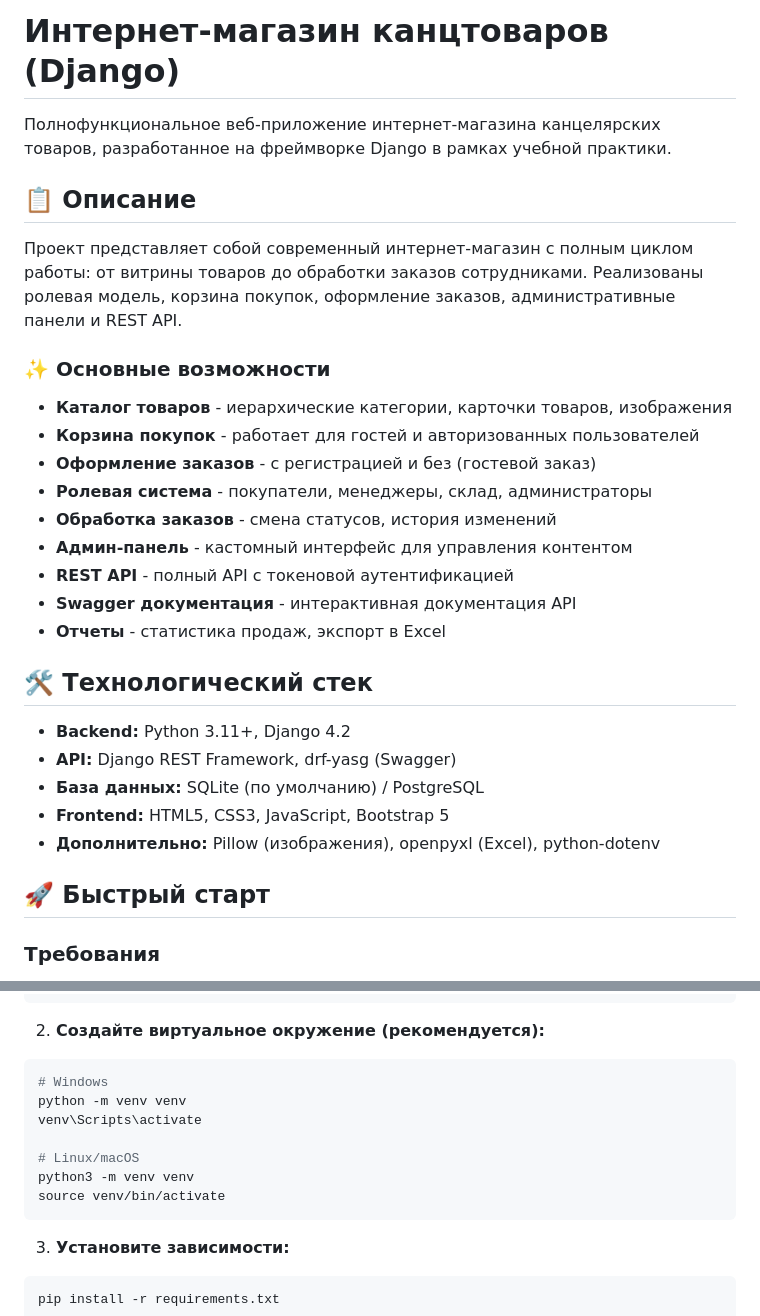
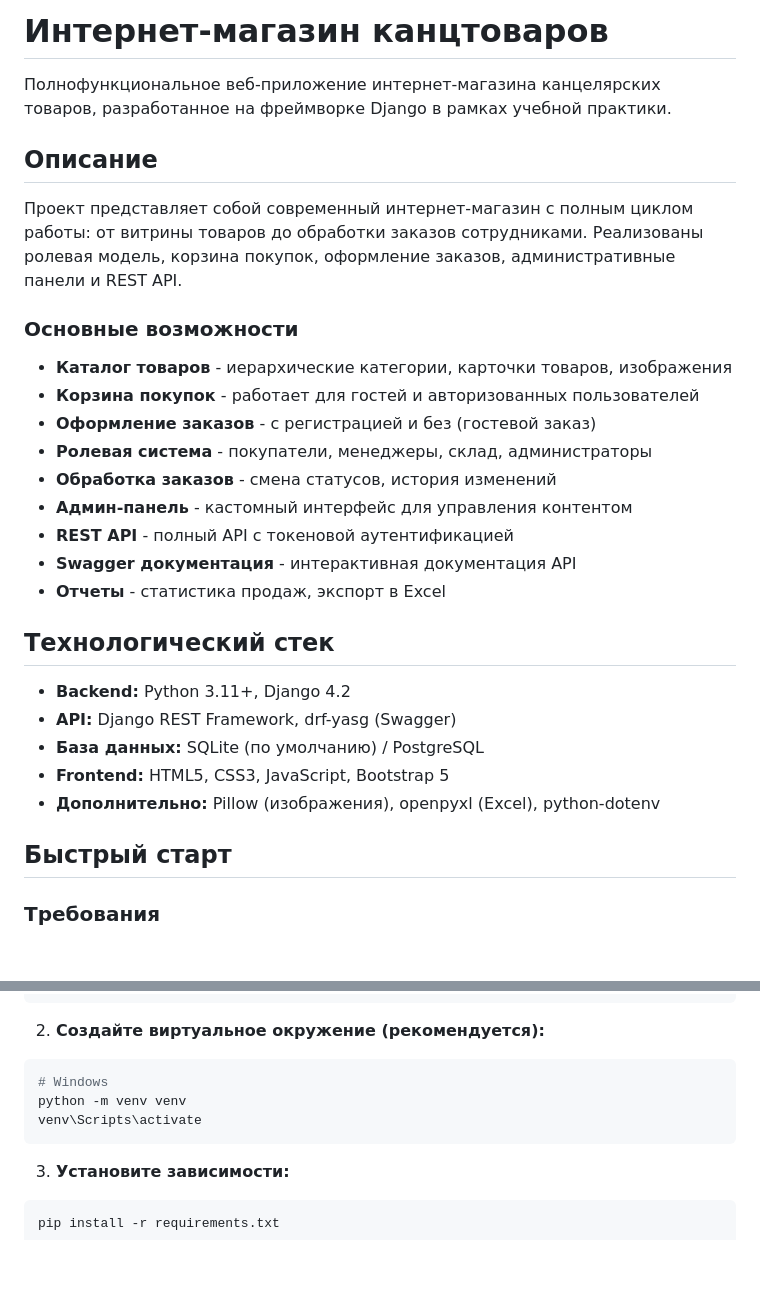
Before and after one commit to YaroslavGit28/Educational-practice, a Markdown page: README.md, 2 parts joined by grey strips. Rendered like a GitHub page; blank space fills up the shorter version.

````diff
--- a/README.md
+++ b/README.md
@@ -1,12 +1,12 @@
-# Интернет-магазин канцтоваров (Django)
+# Интернет-магазин канцтоваров
 
 Полнофункциональное веб-приложение интернет-магазина канцелярских товаров, разработанное на фреймворке Django в рамках учебной практики.
 
-## 📋 Описание
+## Описание
 
 Проект представляет собой современный интернет-магазин с полным циклом работы: от витрины товаров до обработки заказов сотрудниками. Реализованы ролевая модель, корзина покупок, оформление заказов, административные панели и REST API.
 
-### ✨ Основные возможности
+### Основные возможности
 
 - **Каталог товаров** - иерархические категории, карточки товаров, изображения
 - **Корзина покупок** - работает для гостей и авторизованных пользователей
@@ -18,7 +18,7 @@
 - **Swagger документация** - интерактивная документация API
 - **Отчеты** - статистика продаж, экспорт в Excel
 
-## 🛠 Технологический стек
+## Технологический стек
 
 - **Backend:** Python 3.11+, Django 4.2
 - **API:** Django REST Framework, drf-yasg (Swagger)
@@ -26,7 +26,7 @@
 - **Frontend:** HTML5, CSS3, JavaScript, Bootstrap 5
 - **Дополнительно:** Pillow (изображения), openpyxl (Excel), python-dotenv
 
-## 🚀 Быстрый старт
+## Быстрый старт
 
 ### Требования
 
@@ -47,10 +47,6 @@ cd internet_magazin
 # Windows
 python -m venv venv
 venv\Scripts\activate
-
-# Linux/macOS
-python3 -m venv venv
-source venv/bin/activate
 ```
 
 3. **Установите зависимости:**
````
